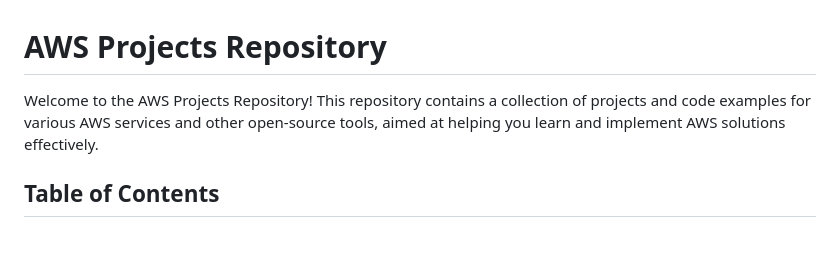
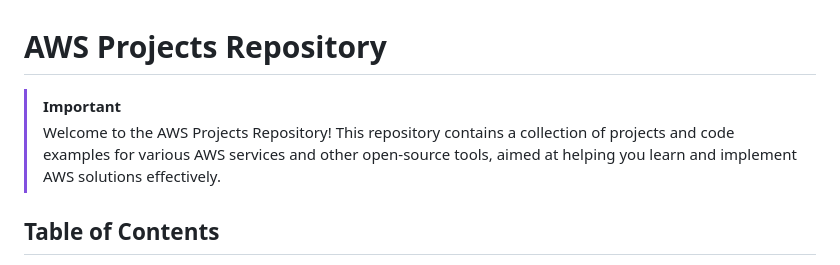
Before and after one commit to aamizsameen/AWS, a Markdown page: README.md, the part around the change. Rendered like a GitHub page; blank space fills up the shorter version.

```diff
--- a/README.md
+++ b/README.md
@@ -1,6 +1,6 @@
 # AWS Projects Repository
-
-Welcome to the AWS Projects Repository! This repository contains a collection of projects and code examples for various AWS services and other open-source tools, aimed at helping you learn and implement AWS solutions effectively.
+> [!IMPORTANT]
+> Welcome to the AWS Projects Repository! This repository contains a collection of projects and code examples for various AWS services and other open-source tools, aimed at helping you learn and implement AWS solutions effectively.
 
 ## Table of Contents
 - [CloudFormation](#cloudformation)
```
